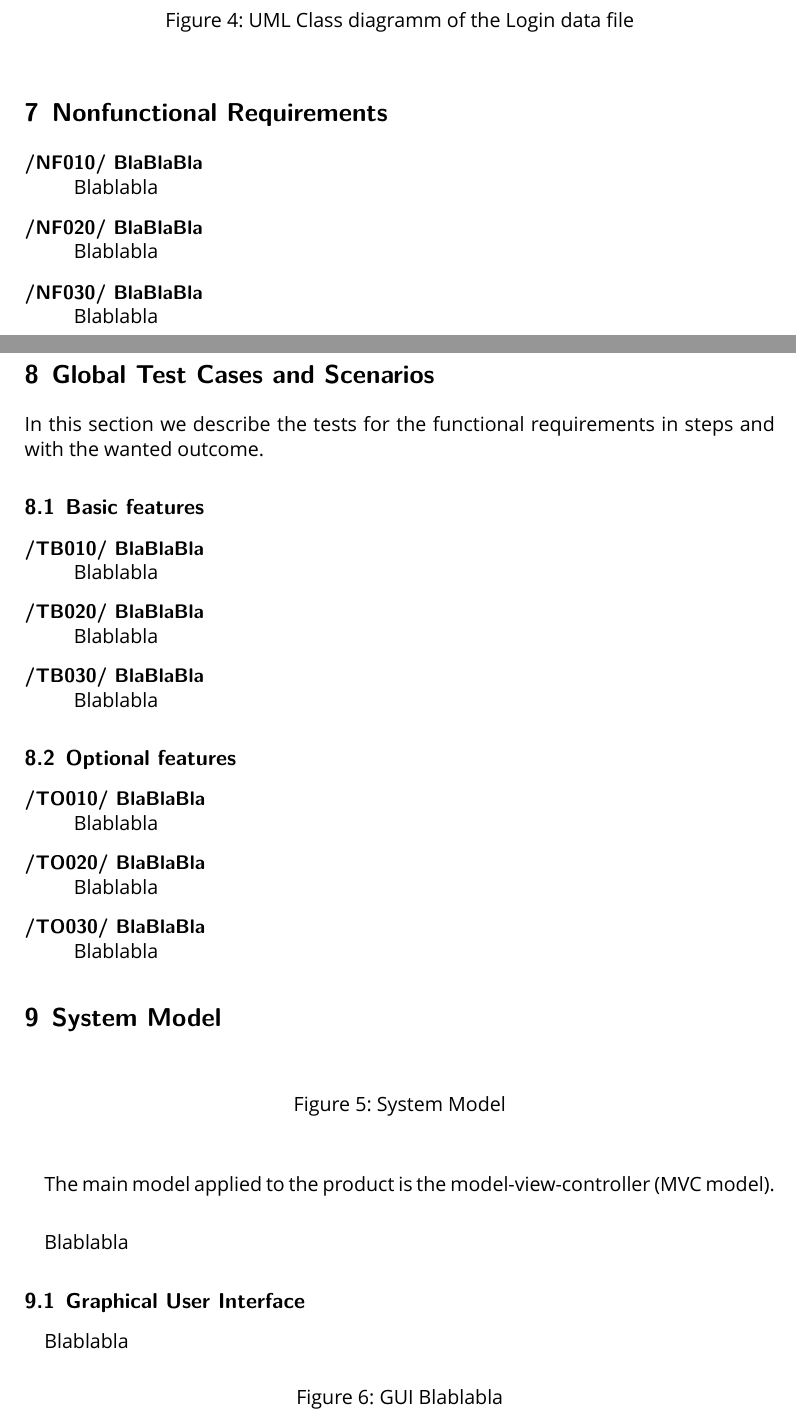
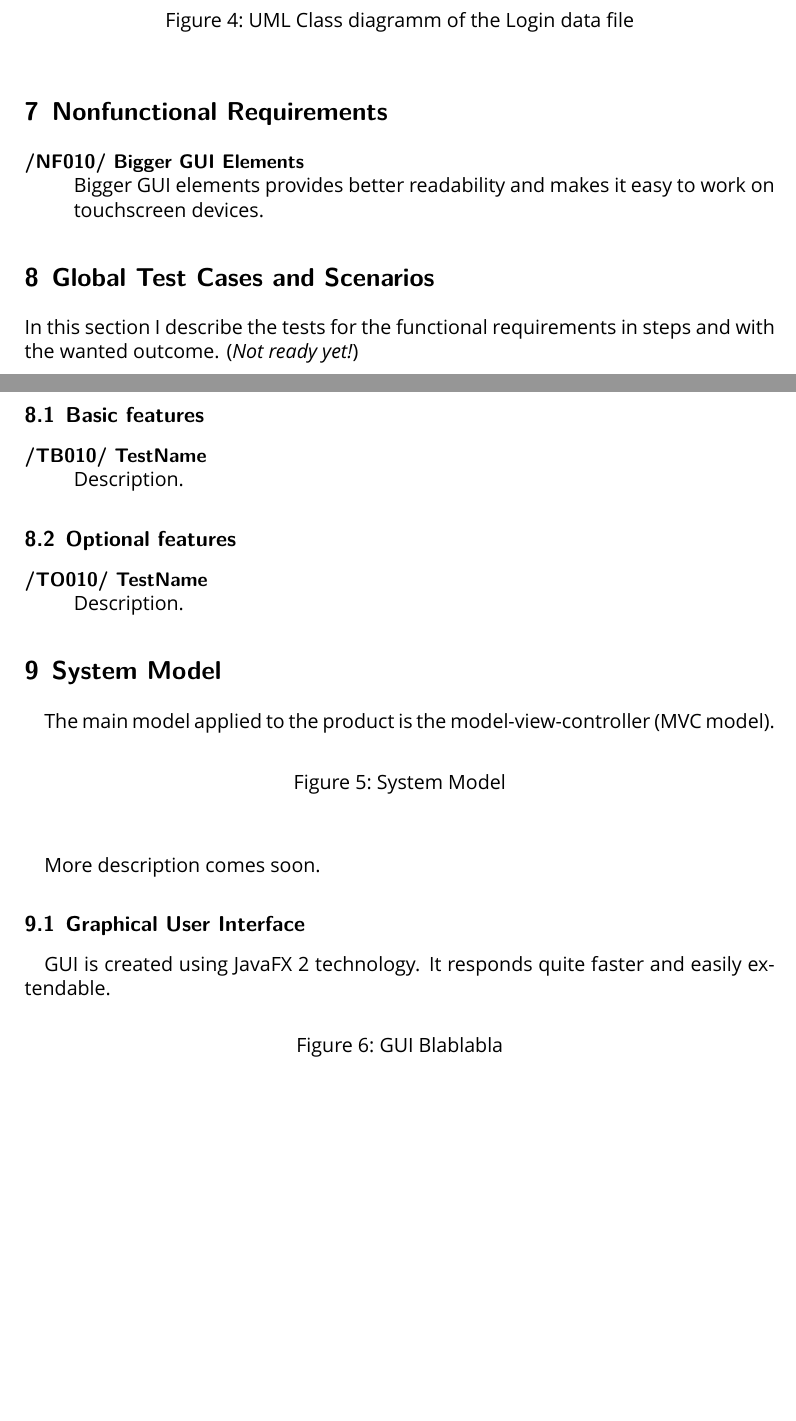
Before and after one commit to Grommetox/Telesales, a LaTeX document (1 Requirements/LaTeX/Functional_Requirements_Document.tex, which reads 1 Requirements/LaTeX/Prod_gui.tex, 1 Requirements/LaTeX/Prod_non_functional_req.tex, 1 Requirements/LaTeX/Prod_system_model.tex): two parts of pages 10 and 11 of 12, joined at a grey line, cut so that both start at the same text, the shorter picture padded with empty space. Compiled offline with XeLaTeX; a missing font is replaced by an installed copy or a similar font.

Commit message:
Nonfunctional requirements part is ready

```diff
--- a/1 Requirements/LaTeX/Prod_gui.tex
+++ b/1 Requirements/LaTeX/Prod_gui.tex
@@ -1,6 +1,6 @@
 \subsection{Graphical User Interface}
 
-\paragraph{}Blablabla
+\paragraph{}GUI is created using JavaFX 2 technology. It responds quite faster and easily  extendable.
 
 \begin{figure}[h!]
 \centering
--- a/1 Requirements/LaTeX/Prod_non_functional_req.tex
+++ b/1 Requirements/LaTeX/Prod_non_functional_req.tex
@@ -1,7 +1,5 @@
 \section{Nonfunctional Requirements}
 
 \begin{description}
-\item[/NF010/ BlaBlaBla]\hfill \\ Blablabla
-\item[/NF020/ BlaBlaBla]\hfill \\ Blablabla
-\item[/NF030/ BlaBlaBla]\hfill \\ Blablabla
+\item[/NF010/ Bigger GUI Elements]\hfill \\ Bigger GUI elements provides better readability and makes it easy to work on touchscreen devices.
 \end{description}
--- a/1 Requirements/LaTeX/Prod_system_model.tex
+++ b/1 Requirements/LaTeX/Prod_system_model.tex
@@ -1,4 +1,6 @@
 \section{System Model}
+\paragraph{}The main model applied to the product is the
+model-view-controller (MVC model).
 
 \begin{figure}[h!]
 \centering
@@ -6,7 +8,6 @@
 \caption{System Model}
 \end{figure}
 
-\paragraph{}The main model applied to the product is the
-model-view-controller (MVC model).
 
-\paragraph{}Blablabla
+
+\paragraph{}More description comes soon.
--- a/1 Requirements/LaTeX/Prod_test.tex
+++ b/1 Requirements/LaTeX/Prod_test.tex
@@ -1,17 +1,13 @@
 \section{Global Test Cases and Scenarios}
 
-In this section we describe the tests for the functional requirements in steps and with the wanted outcome.
+In this section I describe the tests for the functional requirements in steps and with the wanted outcome. (\textit{Not ready yet!})
 
 \subsection{Basic features}
 \begin{description}
-\item[/TB010/ BlaBlaBla]\hfill \\ Blablabla
-\item[/TB020/ BlaBlaBla]\hfill \\ Blablabla
-\item[/TB030/ BlaBlaBla]\hfill \\ Blablabla
+\item[/TB010/ TestName]\hfill \\ Description.
 \end{description}
 
 \subsection{Optional features}
 \begin{description}
-\item[/TO010/ BlaBlaBla]\hfill \\ Blablabla
-\item[/TO020/ BlaBlaBla]\hfill \\ Blablabla
-\item[/TO030/ BlaBlaBla]\hfill \\ Blablabla
+\item[/TO010/ TestName]\hfill \\ Description.
 \end{description}
```
Also changed, not shown: 1 Requirements/LaTeX/Functional_Requirements_Document.pdf, 4 other files.
